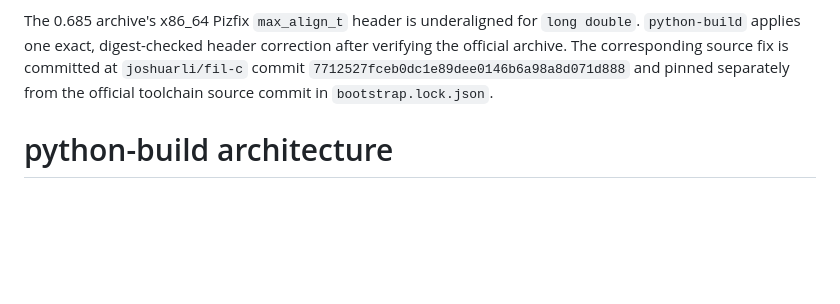
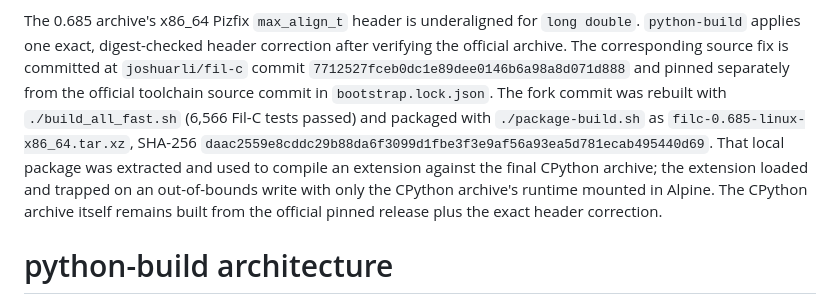
Before and after one commit to joshuarli/python-build, a Markdown page: fil-c.md, the part around the change. GitHub-like rendering; blank space fills up the shorter version.

Commit message:
Record fork toolchain rebuild and qualification

```diff
--- a/fil-c.md
+++ b/fil-c.md
@@ -286,6 +286,15 @@ correction after verifying the official archive. The corresponding source
 fix is committed at `joshuarli/fil-c` commit
 `7712527fceb0dc1e89dee0146b6a98a8d071d888` and pinned separately from
 the official toolchain source commit in `bootstrap.lock.json`.
+The fork commit was rebuilt with `./build_all_fast.sh` (6,566 Fil-C tests
+passed) and packaged with `./package-build.sh` as
+`filc-0.685-linux-x86_64.tar.xz`, SHA-256
+`daac2559e8cddc29b88da6f3099d1fbe3f3e9af56a93ea5d781ecab495440d69`.
+That local package was extracted and used to compile an extension against the
+final CPython archive; the extension loaded and trapped on an out-of-bounds
+write with only the CPython archive's runtime mounted in Alpine. The CPython
+archive itself remains built from the official pinned release plus the exact
+header correction.
 
 # python-build architecture
 
```
